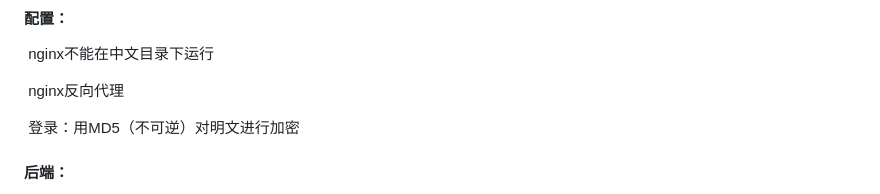
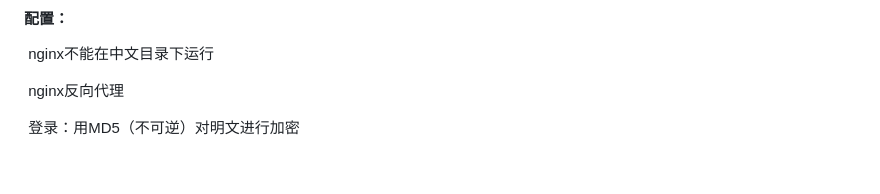
Before and after one commit to tttdddg/sky-take-out, a Markdown page: README.md, the part around one of its changes. Rendered like a GitHub page; blank space fills up the shorter version.

```diff
--- a/README.md
+++ b/README.md
@@ -37,5 +37,4 @@
 
 
 
-#### 后端：
 
```
Also changed, not shown: other parts of README.md (+2 -2 lines).
